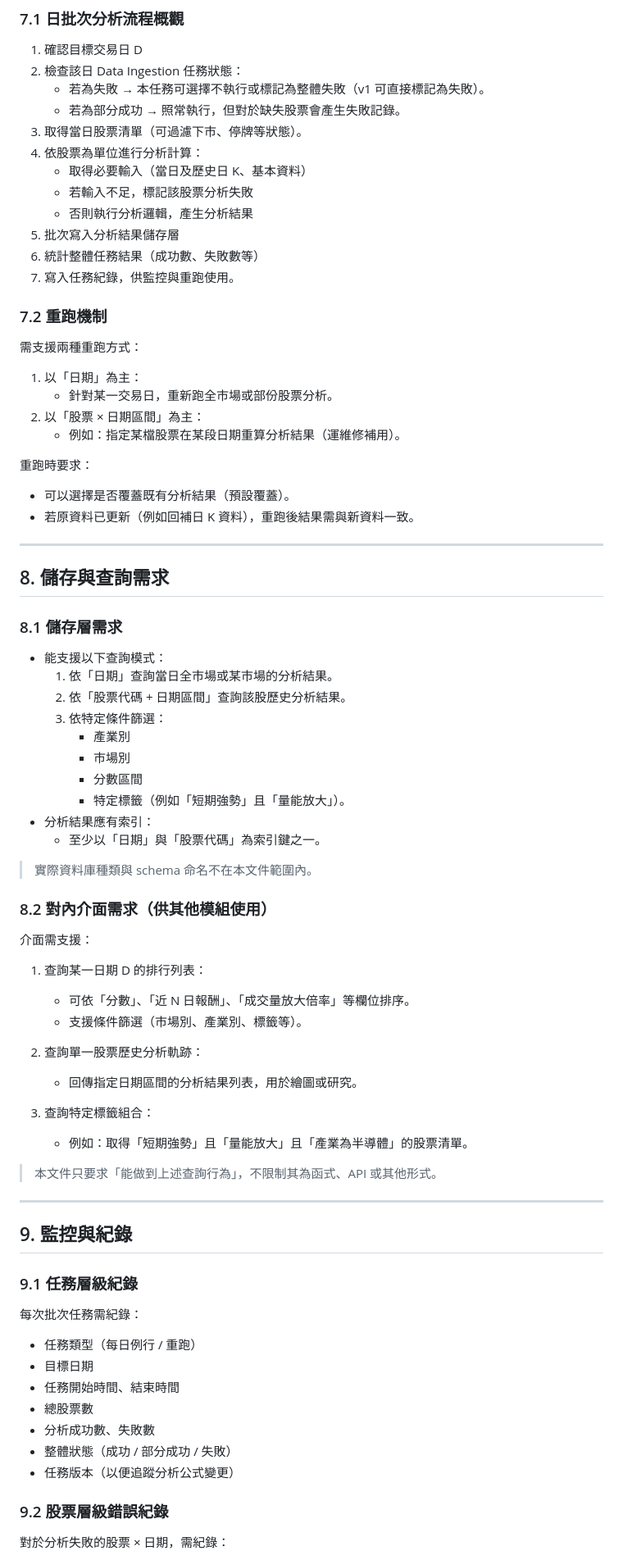
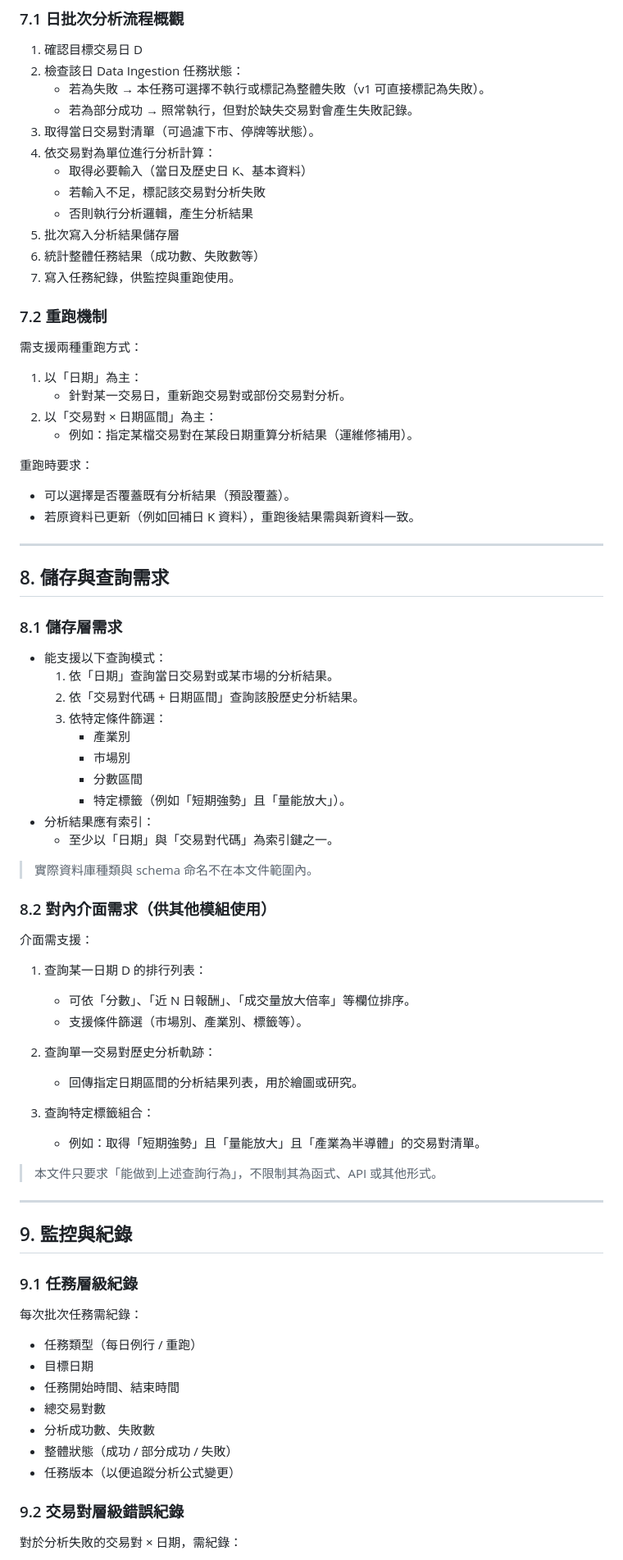
Before and after one commit to battlefield6348/ai-auto-trade, a Markdown page: docs/specs/daily_batch_analysis.md, the part around one of its changes. Shown at 82% size. Drawn GitHub-style.

```diff
--- a/docs/specs/daily_batch_analysis.md
+++ b/docs/specs/daily_batch_analysis.md
@@ -273,11 +273,11 @@
 1. 確認目標交易日 D
 2. 檢查該日 Data Ingestion 任務狀態：
    - 若為失敗 → 本任務可選擇不執行或標記為整體失敗（v1 可直接標記為失敗）。
-   - 若為部分成功 → 照常執行，但對於缺失股票會產生失敗記錄。
-3. 取得當日股票清單（可過濾下市、停牌等狀態）。
-4. 依股票為單位進行分析計算：
+   - 若為部分成功 → 照常執行，但對於缺失交易對會產生失敗記錄。
+3. 取得當日交易對清單（可過濾下市、停牌等狀態）。
+4. 依交易對為單位進行分析計算：
    - 取得必要輸入（當日及歷史日 K、基本資料）
-   - 若輸入不足，標記該股票分析失敗
+   - 若輸入不足，標記該交易對分析失敗
    - 否則執行分析邏輯，產生分析結果
 5. 批次寫入分析結果儲存層
 6. 統計整體任務結果（成功數、失敗數等）
@@ -288,9 +288,9 @@
 需支援兩種重跑方式：
 
 1. 以「日期」為主：
-   - 針對某一交易日，重新跑全市場或部份股票分析。
-2. 以「股票 × 日期區間」為主：
-   - 例如：指定某檔股票在某段日期重算分析結果（運維修補用）。
+   - 針對某一交易日，重新跑交易對或部份交易對分析。
+2. 以「交易對 × 日期區間」為主：
+   - 例如：指定某檔交易對在某段日期重算分析結果（運維修補用）。
 
 重跑時要求：
 
@@ -304,15 +304,15 @@
 ### 8.1 儲存層需求
 
 - 能支援以下查詢模式：
-  1. 依「日期」查詢當日全市場或某市場的分析結果。
-  2. 依「股票代碼 + 日期區間」查詢該股歷史分析結果。
+  1. 依「日期」查詢當日交易對或某市場的分析結果。
+  2. 依「交易對代碼 + 日期區間」查詢該股歷史分析結果。
   3. 依特定條件篩選：
      - 產業別
      - 市場別
      - 分數區間
      - 特定標籤（例如「短期強勢」且「量能放大」）。
 - 分析結果應有索引：
-  - 至少以「日期」與「股票代碼」為索引鍵之一。
+  - 至少以「日期」與「交易對代碼」為索引鍵之一。
 
 > 實際資料庫種類與 schema 命名不在本文件範圍內。
 
@@ -324,11 +324,11 @@
    - 可依「分數」、「近 N 日報酬」、「成交量放大倍率」等欄位排序。
    - 支援條件篩選（市場別、產業別、標籤等）。
 
-2. 查詢單一股票歷史分析軌跡：
+2. 查詢單一交易對歷史分析軌跡：
    - 回傳指定日期區間的分析結果列表，用於繪圖或研究。
 
 3. 查詢特定標籤組合：
-   - 例如：取得「短期強勢」且「量能放大」且「產業為半導體」的股票清單。
+   - 例如：取得「短期強勢」且「量能放大」且「產業為半導體」的交易對清單。
 
 > 本文件只要求「能做到上述查詢行為」，不限制其為函式、API 或其他形式。
 
@@ -343,12 +343,12 @@
 - 任務類型（每日例行 / 重跑）
 - 目標日期
 - 任務開始時間、結束時間
-- 總股票數
+- 總交易對數
 - 分析成功數、失敗數
 - 整體狀態（成功 / 部分成功 / 失敗）
 - 任務版本（以便追蹤分析公式變更）
 
-### 9.2 股票層級錯誤紀錄
+### 9.2 交易對層級錯誤紀錄
 
-對於分析失敗的股票 × 日期，需紀錄：
+對於分析失敗的交易對 × 日期，需紀錄：
 
```
Also changed, not shown: other parts of docs/specs/daily_batch_analysis.md (+22 -22 lines).
